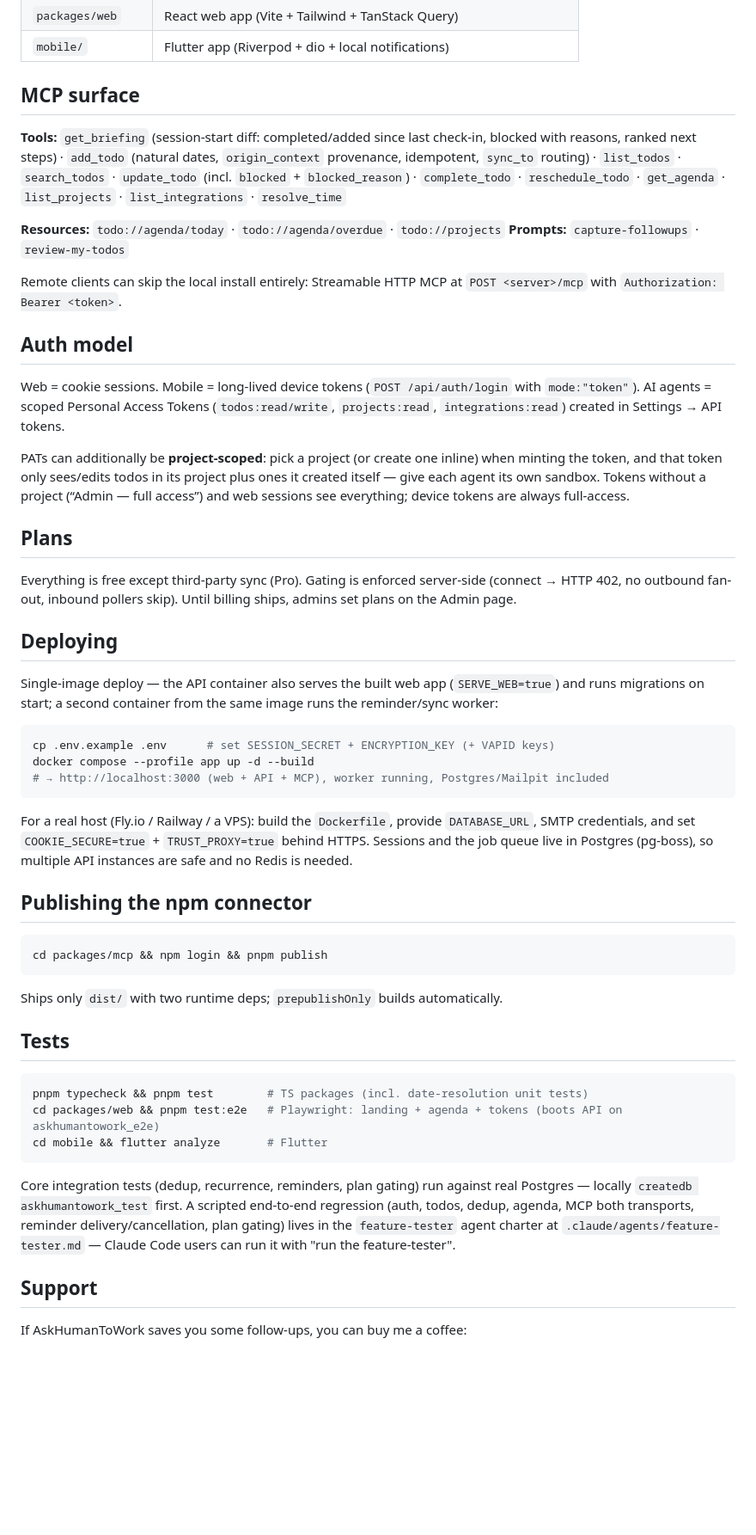
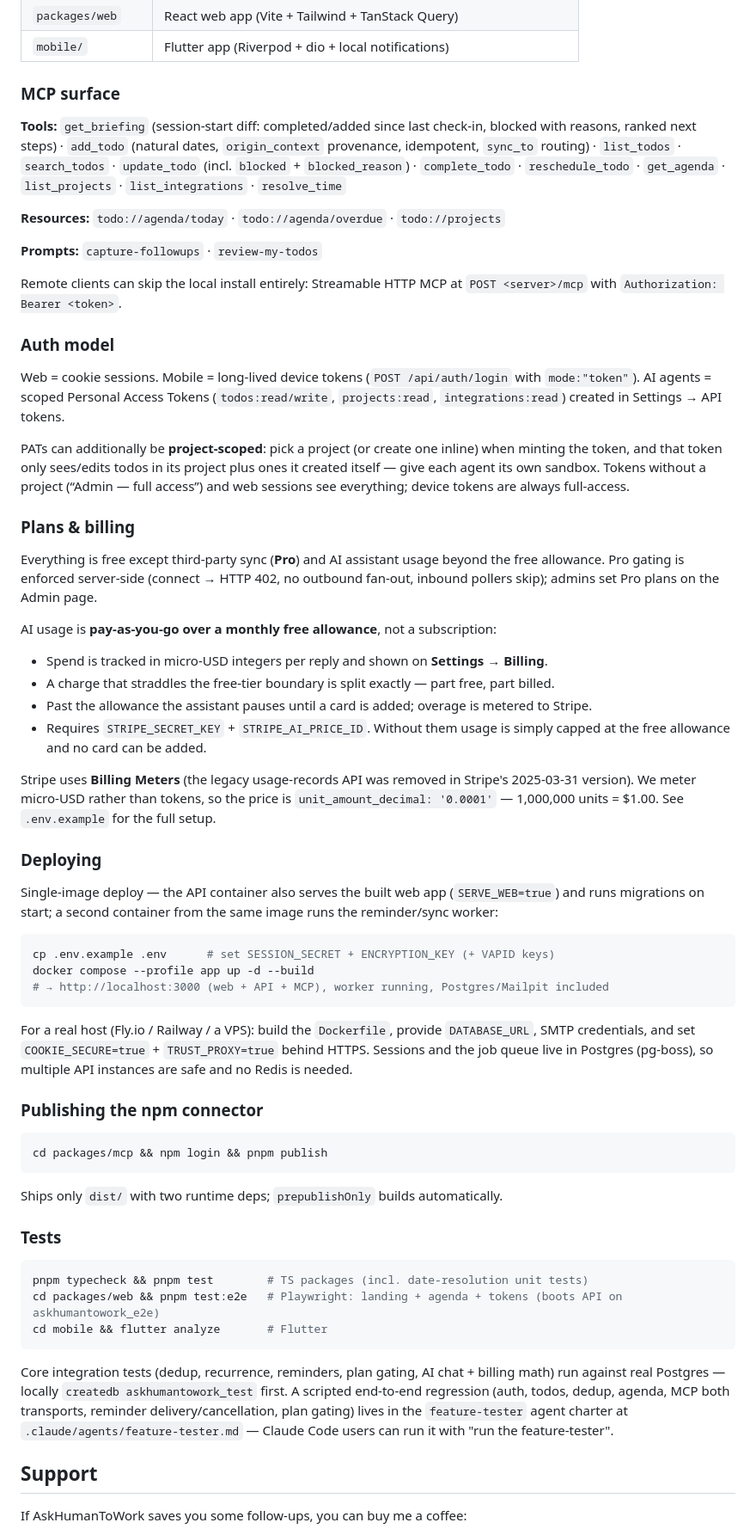
Before and after one commit to KuronokiCorp/AskHumanToWork, a Markdown page: README.md, the part around one of its changes. Shown at 86% size. Drawn GitHub-style; blank space fills up the shorter version.

````diff
--- a/README.md
+++ b/README.md
@@ -209,7 +230,7 @@ Flutter app ──REST──────────────►┘       │
 | `packages/web` | React web app (Vite + Tailwind + TanStack Query) |
 | `mobile/` | Flutter app (Riverpod + dio + local notifications) |
 
-## MCP surface
+### MCP surface
 
 **Tools:** `get_briefing` (session-start diff: completed/added since last check-in, blocked with
 reasons, ranked next steps) · `add_todo` (natural dates, `origin_context` provenance, idempotent,
@@ -218,12 +239,13 @@ reasons, ranked next steps) · `add_todo` (natural dates, `origin_context` prove
 `list_integrations` · `resolve_time`
 
 **Resources:** `todo://agenda/today` · `todo://agenda/overdue` · `todo://projects`
+
 **Prompts:** `capture-followups` · `review-my-todos`
 
 Remote clients can skip the local install entirely: Streamable HTTP MCP at `POST <server>/mcp`
 with `Authorization: Bearer <token>`.
 
-## Auth model
+### Auth model
 
 Web = cookie sessions. Mobile = long-lived device tokens (`POST /api/auth/login` with
 `mode:"token"`). AI agents = scoped Personal Access Tokens (`todos:read/write`, `projects:read`,
@@ -234,13 +256,25 @@ the token, and that token only sees/edits todos in its project plus ones it crea
 give each agent its own sandbox. Tokens without a project (“Admin — full access”) and web
 sessions see everything; device tokens are always full-access.
 
-## Plans
+### Plans & billing
 
-Everything is free except third-party sync (Pro). Gating is enforced server-side (connect → HTTP
-402, no outbound fan-out, inbound pollers skip). Until billing ships, admins set plans on the
-Admin page.
+Everything is free except third-party sync (**Pro**) and AI assistant usage beyond the free
+allowance. Pro gating is enforced server-side (connect → HTTP 402, no outbound fan-out, inbound
+pollers skip); admins set Pro plans on the Admin page.
 
-## Deploying
+AI usage is **pay-as-you-go over a monthly free allowance**, not a subscription:
+
+- Spend is tracked in micro-USD integers per reply and shown on **Settings → Billing**.
+- A charge that straddles the free-tier boundary is split exactly — part free, part billed.
+- Past the allowance the assistant pauses until a card is added; overage is metered to Stripe.
+- Requires `STRIPE_SECRET_KEY` + `STRIPE_AI_PRICE_ID`. Without them usage is simply capped at the
+  free allowance and no card can be added.
+
+Stripe uses **Billing Meters** (the legacy usage-records API was removed in Stripe's 2025-03-31
+version). We meter micro-USD rather than tokens, so the price is `unit_amount_decimal: '0.0001'` —
+1,000,000 units = $1.00. See `.env.example` for the full setup.
+
+### Deploying
 
 Single-image deploy — the API container also serves the built web app (`SERVE_WEB=true`) and runs
 migrations on start; a second container from the same image runs the reminder/sync worker:
@@ -253,9 +287,10 @@ docker compose --profile app up -d --build
 
 For a real host (Fly.io / Railway / a VPS): build the `Dockerfile`, provide `DATABASE_URL`,
 SMTP credentials, and set `COOKIE_SECURE=true` + `TRUST_PROXY=true` behind HTTPS.
-Sessions and the job queue live in Postgres (pg-boss), so multiple API instances are safe and no Redis is needed.
+Sessions and the job queue live in Postgres (pg-boss), so multiple API instances are safe and no
+Redis is needed.
 
-## Publishing the npm connector
+### Publishing the npm connector
 
 ```bash
 cd packages/mcp && npm login && pnpm publish
@@ -263,7 +298,7 @@ cd packages/mcp && npm login && pnpm publish
 
 Ships only `dist/` with two runtime deps; `prepublishOnly` builds automatically.
 
-## Tests
+### Tests
 
 ```bash
 pnpm typecheck && pnpm test        # TS packages (incl. date-resolution unit tests)
@@ -271,9 +306,11 @@ cd packages/web && pnpm test:e2e   # Playwright: landing + agenda + tokens (boot
 cd mobile && flutter analyze       # Flutter
 ```
 
-Core integration tests (dedup, recurrence, reminders, plan gating) run against real Postgres — locally `createdb askhumantowork_test` first. A scripted end-to-end regression (auth, todos, dedup, agenda, MCP both transports, reminder
-delivery/cancellation, plan gating) lives in the `feature-tester` agent charter at
-`.claude/agents/feature-tester.md` — Claude Code users can run it with "run the feature-tester".
+Core integration tests (dedup, recurrence, reminders, plan gating, AI chat + billing math) run
+against real Postgres — locally `createdb askhumantowork_test` first. A scripted end-to-end
+regression (auth, todos, dedup, agenda, MCP both transports, reminder delivery/cancellation, plan
+gating) lives in the `feature-tester` agent charter at `.claude/agents/feature-tester.md` — Claude
+Code users can run it with "run the feature-tester".
 
 ## Support
 
````
Also changed, not shown: other parts of README.md (+42 -17 lines).
